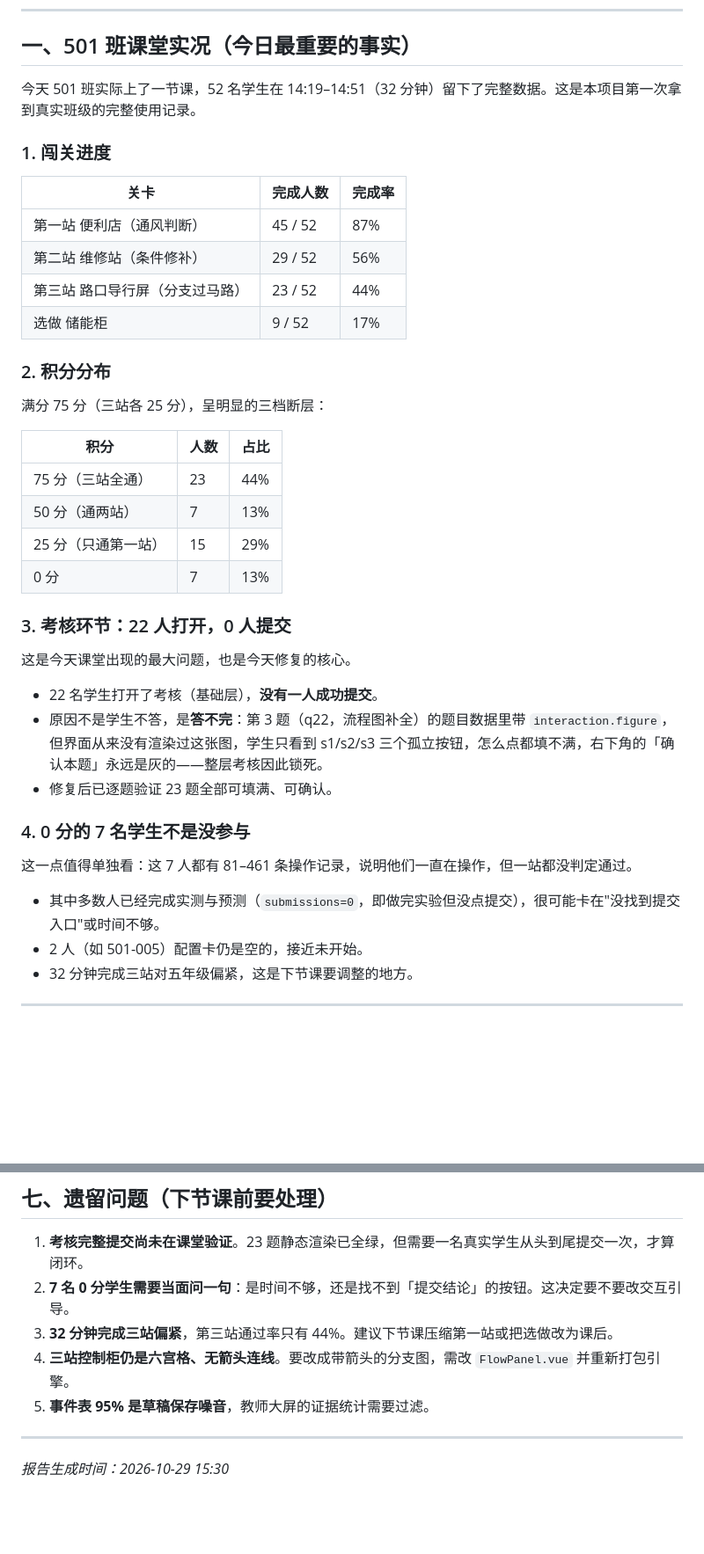
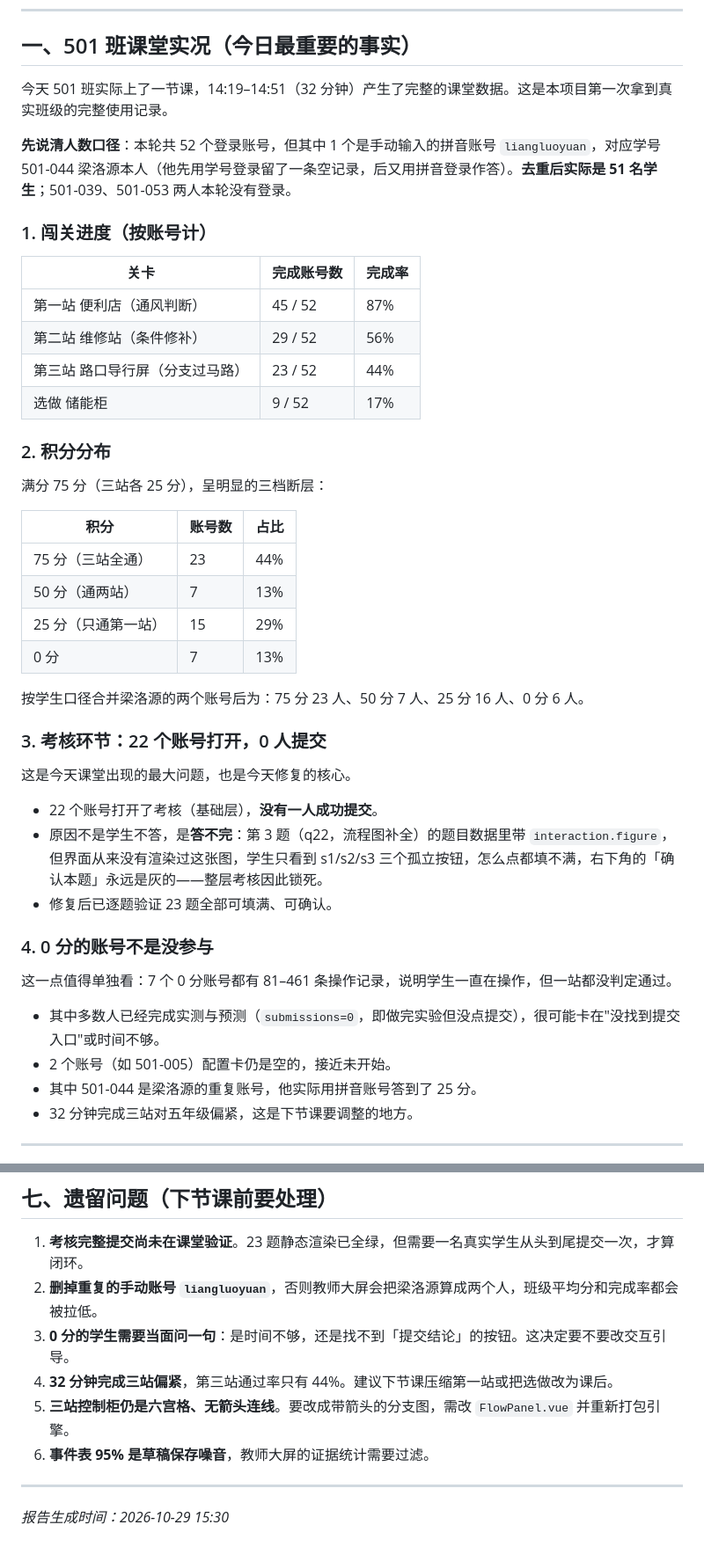
Before and after one commit to a86657485/5-06-branch-island, a Markdown page: docs/20261029-工作日报告.md, 2 parts joined by grey strips. Shown at 88% size. Rendered like a GitHub page; blank space fills up the shorter version.

Commit message:
docs: correct the class roster counting in the 2026-10-29 report

```diff
--- a/docs/20261029-工作日报告.md
+++ b/docs/20261029-工作日报告.md
@@ -8,11 +8,13 @@
 
 ## 一、501 班课堂实况（今日最重要的事实）
 
-今天 501 班实际上了一节课，52 名学生在 14:19–14:51（32 分钟）留下了完整数据。这是本项目第一次拿到真实班级的完整使用记录。
+今天 501 班实际上了一节课，14:19–14:51（32 分钟）产生了完整的课堂数据。这是本项目第一次拿到真实班级的完整使用记录。
 
-### 1. 闯关进度
+**先说清人数口径**：本轮共 52 个登录账号，但其中 1 个是手动输入的拼音账号 `liangluoyuan`，对应学号 501-044 梁洛源本人（他先用学号登录留了一条空记录，后又用拼音登录作答）。**去重后实际是 51 名学生**；501-039、501-053 两人本轮没有登录。
 
-| 关卡 | 完成人数 | 完成率 |
+### 1. 闯关进度（按账号计）
+
+| 关卡 | 完成账号数 | 完成率 |
 |---|---|---|
 | 第一站 便利店（通风判断） | 45 / 52 | 87% |
 | 第二站 维修站（条件修补） | 29 / 52 | 56% |
@@ -23,27 +25,30 @@
 
 满分 75 分（三站各 25 分），呈明显的三档断层：
 
-| 积分 | 人数 | 占比 |
+| 积分 | 账号数 | 占比 |
 |---|---|---|
 | 75 分（三站全通） | 23 | 44% |
 | 50 分（通两站） | 7 | 13% |
 | 25 分（只通第一站） | 15 | 29% |
 | 0 分 | 7 | 13% |
 
-### 3. 考核环节：22 人打开，0 人提交
+按学生口径合并梁洛源的两个账号后为：75 分 23 人、50 分 7 人、25 分 16 人、0 分 6 人。
+
+### 3. 考核环节：22 个账号打开，0 人提交
 
 这是今天课堂出现的最大问题，也是今天修复的核心。
 
-- 22 名学生打开了考核（基础层），**没有一人成功提交**。
+- 22 个账号打开了考核（基础层），**没有一人成功提交**。
 - 原因不是学生不答，是**答不完**：第 3 题（q22，流程图补全）的题目数据里带 `interaction.figure`，但界面从来没有渲染过这张图，学生只看到 s1/s2/s3 三个孤立按钮，怎么点都填不满，右下角的「确认本题」永远是灰的——整层考核因此锁死。
 - 修复后已逐题验证 23 题全部可填满、可确认。
 
-### 4. 0 分的 7 名学生不是没参与
+### 4. 0 分的账号不是没参与
 
-这一点值得单独看：这 7 人都有 81–461 条操作记录，说明他们一直在操作，但一站都没判定通过。
+这一点值得单独看：7 个 0 分账号都有 81–461 条操作记录，说明学生一直在操作，但一站都没判定通过。
 
 - 其中多数人已经完成实测与预测（`submissions=0`，即做完实验但没点提交），很可能卡在"没找到提交入口"或时间不够。
-- 2 人（如 501-005）配置卡仍是空的，接近未开始。
+- 2 个账号（如 501-005）配置卡仍是空的，接近未开始。
+- 其中 501-044 是梁洛源的重复账号，他实际用拼音账号答到了 25 分。
 - 32 分钟完成三站对五年级偏紧，这是下节课要调整的地方。
 
 ---
@@ -108,10 +113,11 @@
 ## 七、遗留问题（下节课前要处理）
 
 1. **考核完整提交尚未在课堂验证**。23 题静态渲染已全绿，但需要一名真实学生从头到尾提交一次，才算闭环。
-2. **7 名 0 分学生需要当面问一句**：是时间不够，还是找不到「提交结论」的按钮。这决定要不要改交互引导。
-3. **32 分钟完成三站偏紧**，第三站通过率只有 44%。建议下节课压缩第一站或把选做改为课后。
-4. **三站控制柜仍是六宫格、无箭头连线**。要改成带箭头的分支图，需改 `FlowPanel.vue` 并重新打包引擎。
-5. **事件表 95% 是草稿保存噪音**，教师大屏的证据统计需要过滤。
+2. **删掉重复的手动账号 `liangluoyuan`**，否则教师大屏会把梁洛源算成两个人，班级平均分和完成率都会被拉低。
+3. **0 分的学生需要当面问一句**：是时间不够，还是找不到「提交结论」的按钮。这决定要不要改交互引导。
+4. **32 分钟完成三站偏紧**，第三站通过率只有 44%。建议下节课压缩第一站或把选做改为课后。
+5. **三站控制柜仍是六宫格、无箭头连线**。要改成带箭头的分支图，需改 `FlowPanel.vue` 并重新打包引擎。
+6. **事件表 95% 是草稿保存噪音**，教师大屏的证据统计需要过滤。
 
 ---
 
```
Also changed, not shown: other parts of docs/20261029-工作日报告.md (+1 -1 lines).
